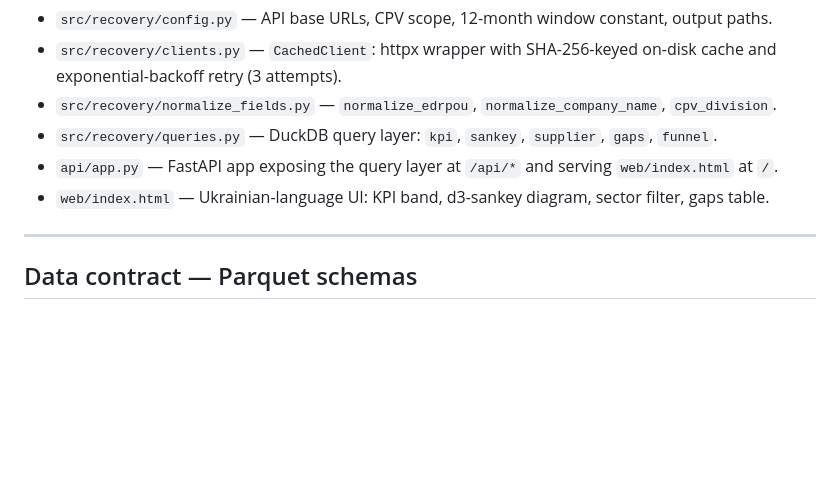
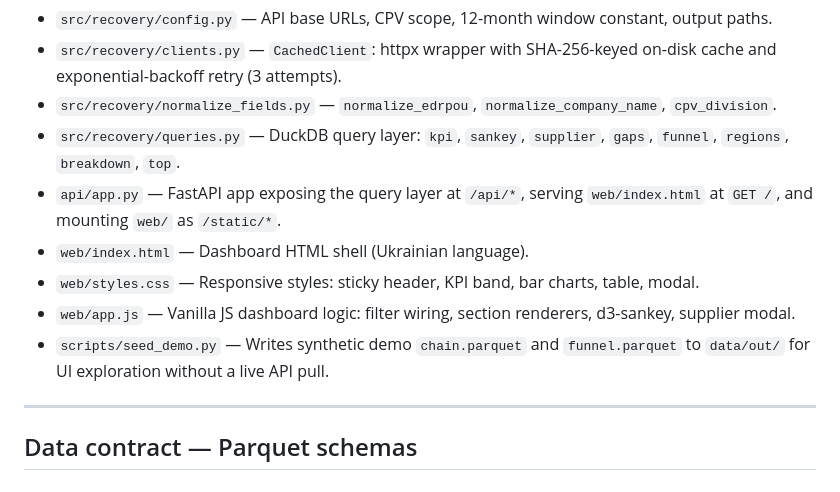
Before and after one commit to Moonkeemoo/eu-ukr-recovery-money, a Markdown page: README.md, the part around one of its changes. Drawn GitHub-style; blank space fills up the shorter version.

```diff
--- a/README.md
+++ b/README.md
@@ -65,9 +72,12 @@ Supporting modules:
 - `src/recovery/config.py` — API base URLs, CPV scope, 12-month window constant, output paths.
 - `src/recovery/clients.py` — `CachedClient`: httpx wrapper with SHA-256-keyed on-disk cache and exponential-backoff retry (3 attempts).
 - `src/recovery/normalize_fields.py` — `normalize_edrpou`, `normalize_company_name`, `cpv_division`.
-- `src/recovery/queries.py` — DuckDB query layer: `kpi`, `sankey`, `supplier`, `gaps`, `funnel`.
-- `api/app.py` — FastAPI app exposing the query layer at `/api/*` and serving `web/index.html` at `/`.
-- `web/index.html` — Ukrainian-language UI: KPI band, d3-sankey diagram, sector filter, gaps table.
+- `src/recovery/queries.py` — DuckDB query layer: `kpi`, `sankey`, `supplier`, `gaps`, `funnel`, `regions`, `breakdown`, `top`.
+- `api/app.py` — FastAPI app exposing the query layer at `/api/*`, serving `web/index.html` at `GET /`, and mounting `web/` as `/static/*`.
+- `web/index.html` — Dashboard HTML shell (Ukrainian language).
+- `web/styles.css` — Responsive styles: sticky header, KPI band, bar charts, table, modal.
+- `web/app.js` — Vanilla JS dashboard logic: filter wiring, section renderers, d3-sankey, supplier modal.
+- `scripts/seed_demo.py` — Writes synthetic demo `chain.parquet` and `funnel.parquet` to `data/out/` for UI exploration without a live API pull.
 
 ---
 
```
Also changed, not shown: other parts of README.md (+51 -7 lines).
